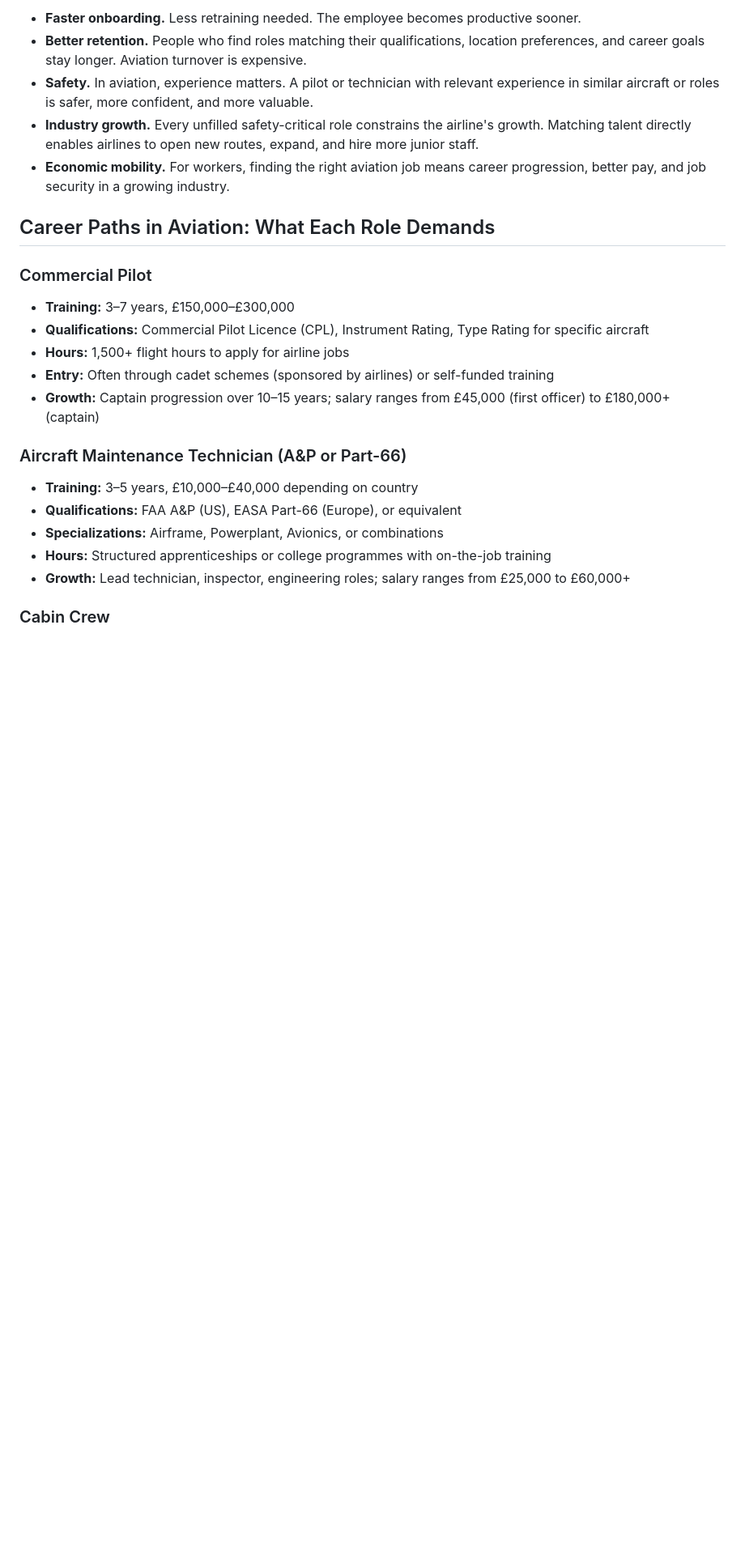
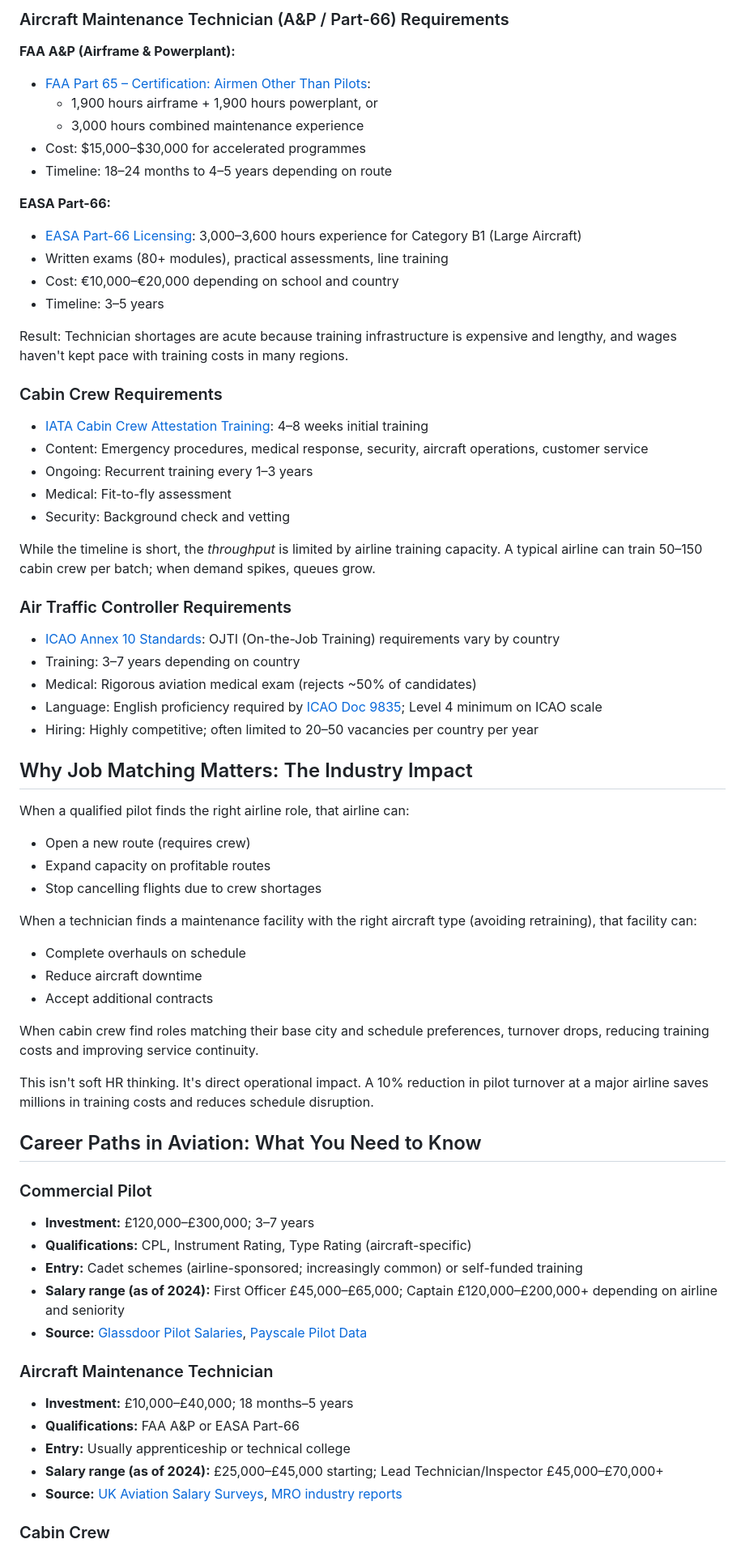
Before and after one commit to ankgta/aerojobs, a Markdown page: content/guides/aviation-specialized-talent-skills-gap.md, the part around one of its changes. Shown at 81% size. Rendered like a GitHub page; blank space fills up the shorter version.

```diff
--- a/content/guides/aviation-specialized-talent-skills-gap.md
+++ b/content/guides/aviation-specialized-talent-skills-gap.md
@@ -50,24 +60,69 @@ When the right person finds the right job:
 
-- **Faster onboarding.** Less retraining needed. The employee becomes productive sooner.
-- **Better retention.** People who find roles matching their qualifications, location preferences, and career goals stay longer. Aviation turnover is expensive.
-- **Safety.** In aviation, experience matters. A pilot or technician with relevant experience in similar aircraft or roles is safer, more confident, and more valuable.
-- **Industry growth.** Every unfilled safety-critical role constrains the airline's growth. Matching talent directly enables airlines to open new routes, expand, and hire more junior staff.
-- **Economic mobility.** For workers, finding the right aviation job means career progression, better pay, and job security in a growing industry.
+### Aircraft Maintenance Technician (A&P / Part-66) Requirements
 
-## Career Paths in Aviation: What Each Role Demands
+**FAA A&P (Airframe & Powerplant):**
+- [FAA Part 65 – Certification: Airmen Other Than Pilots](https://www.faa.gov/regulations_policies/advisory_circulars/index.cfm/go/document/information/documentnumber/ac65-9h):
+  - 1,900 hours airframe + 1,900 hours powerplant, or
+  - 3,000 hours combined maintenance experience
+- Cost: $15,000–$30,000 for accelerated programmes
+- Timeline: 18–24 months to 4–5 years depending on route
+
+**EASA Part-66:**
+- [EASA Part-66 Licensing](https://www.easa.europa.eu/en/document-library/certification-specifications/cs-part-66): 3,000–3,600 hours experience for Category B1 (Large Aircraft)
+- Written exams (80+ modules), practical assessments, line training
+- Cost: €10,000–€20,000 depending on school and country
+- Timeline: 3–5 years
+
+Result: Technician shortages are acute because training infrastructure is expensive and lengthy, and wages haven't kept pace with training costs in many regions.
+
+### Cabin Crew Requirements
+
+- [IATA Cabin Crew Attestation Training](https://www.iata.org): 4–8 weeks initial training
+- Content: Emergency procedures, medical response, security, aircraft operations, customer service
+- Ongoing: Recurrent training every 1–3 years
+- Medical: Fit-to-fly assessment
+- Security: Background check and vetting
+
+While the timeline is short, the *throughput* is limited by airline training capacity. A typical airline can train 50–150 cabin crew per batch; when demand spikes, queues grow.
+
+### Air Traffic Controller Requirements
+
+- [ICAO Annex 10 Standards](https://www.icao.int): OJTI (On-the-Job Training) requirements vary by country
+- Training: 3–7 years depending on country
+- Medical: Rigorous aviation medical exam (rejects ~50% of candidates)
+- Language: English proficiency required by [ICAO Doc 9835](https://www.icao.int); Level 4 minimum on ICAO scale
+- Hiring: Highly competitive; often limited to 20–50 vacancies per country per year
+
+## Why Job Matching Matters: The Industry Impact
+
+When a qualified pilot finds the right airline role, that airline can:
+- Open a new route (requires crew)
+- Expand capacity on profitable routes
+- Stop cancelling flights due to crew shortages
+
+When a technician finds a maintenance facility with the right aircraft type (avoiding retraining), that facility can:
+- Complete overhauls on schedule
+- Reduce aircraft downtime
+- Accept additional contracts
+
+When cabin crew find roles matching their base city and schedule preferences, turnover drops, reducing training costs and improving service continuity.
+
+This isn't soft HR thinking. It's direct operational impact. A 10% reduction in pilot turnover at a major airline saves millions in training costs and reduces schedule disruption.
+
+## Career Paths in Aviation: What You Need to Know
 
 ### Commercial Pilot
-- **Training:** 3–7 years, £150,000–£300,000
-- **Qualifications:** Commercial Pilot Licence (CPL), Instrument Rating, Type Rating for specific aircraft
-- **Hours:** 1,500+ flight hours to apply for airline jobs
-- **Entry:** Often through cadet schemes (sponsored by airlines) or self-funded training
-- **Growth:** Captain progression over 10–15 years; salary ranges from £45,000 (first officer) to £180,000+ (captain)
+- **Investment:** £120,000–£300,000; 3–7 years
+- **Qualifications:** CPL, Instrument Rating, Type Rating (aircraft-specific)
+- **Entry:** Cadet schemes (airline-sponsored; increasingly common) or self-funded training
+- **Salary range (as of 2024):** First Officer £45,000–£65,000; Captain £120,000–£200,000+ depending on airline and seniority
+- **Source:** [Glassdoor Pilot Salaries](https://www.glassdoor.com), [Payscale Pilot Data](https://www.payscale.com)
 
-### Aircraft Maintenance Technician (A&P or Part-66)
-- **Training:** 3–5 years, £10,000–£40,000 depending on country
-- **Qualifications:** FAA A&P (US), EASA Part-66 (Europe), or equivalent
-- **Specializations:** Airframe, Powerplant, Avionics, or combinations
-- **Hours:** Structured apprenticeships or college programmes with on-the-job training
-- **Growth:** Lead technician, inspector, engineering roles; salary ranges from £25,000 to £60,000+
+### Aircraft Maintenance Technician
+- **Investment:** £10,000–£40,000; 18 months–5 years
+- **Qualifications:** FAA A&P or EASA Part-66
+- **Entry:** Usually apprenticeship or technical college
+- **Salary range (as of 2024):** £25,000–£45,000 starting; Lead Technician/Inspector £45,000–£70,000+
+- **Source:** [UK Aviation Salary Surveys](https://www.indeed.com), [MRO industry reports](https://www.oliverwyman.com)
 
 ### Cabin Crew
```
Also changed, not shown: other parts of content/guides/aviation-specialized-talent-skills-gap.md (+81 -70 lines).
